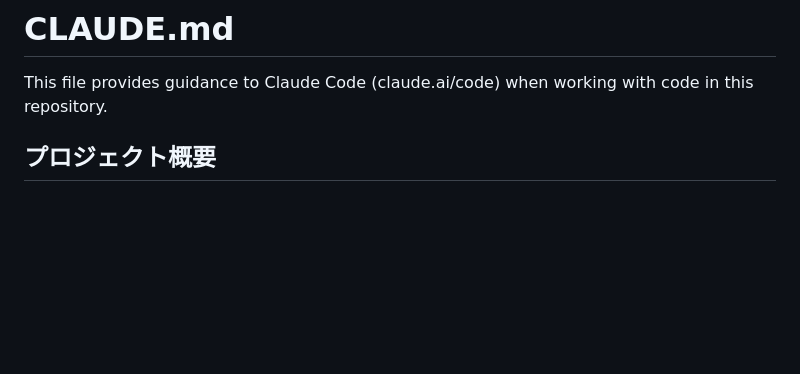
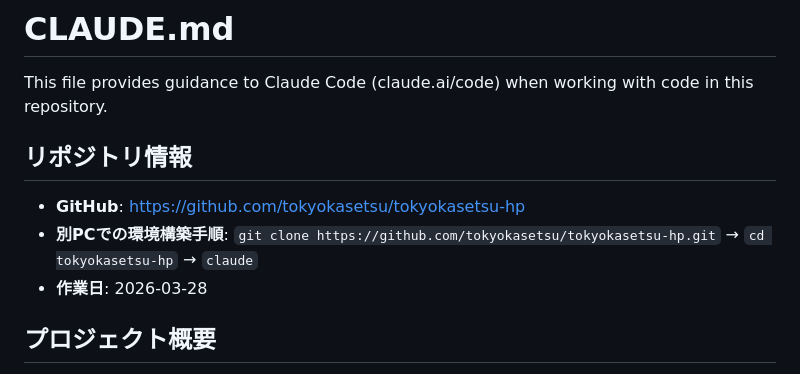
Before and after one commit to tokyokasetsu/tokyokasetsu-hp, a Markdown page: CLAUDE.md, the part around the change. Drawn GitHub-style; blank space fills up the shorter version.

Commit message:
リポジトリ情報を追記

```diff
--- a/CLAUDE.md
+++ b/CLAUDE.md
@@ -1,6 +1,12 @@
 # CLAUDE.md
 
 This file provides guidance to Claude Code (claude.ai/code) when working with code in this repository.
+
+## リポジトリ情報
+
+- **GitHub**: https://github.com/tokyokasetsu/tokyokasetsu-hp
+- **別PCでの環境構築手順**: `git clone https://github.com/tokyokasetsu/tokyokasetsu-hp.git` → `cd tokyokasetsu-hp` → `claude`
+- **作業日**: 2026-03-28
 
 ## プロジェクト概要
 
```
